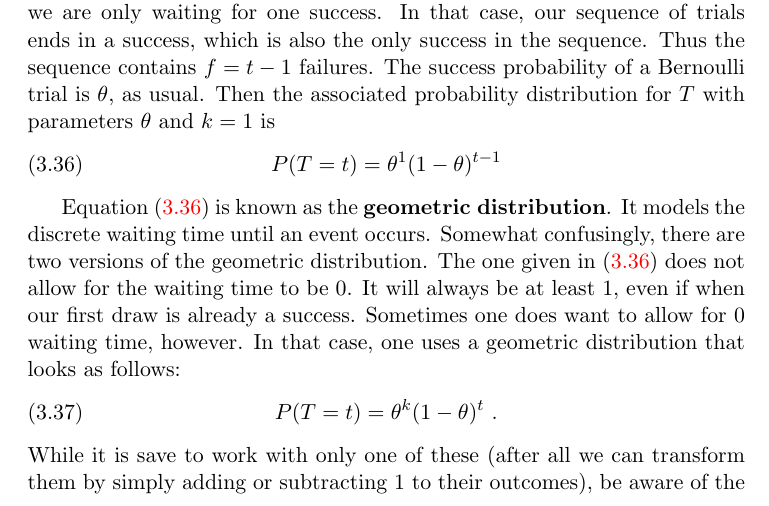
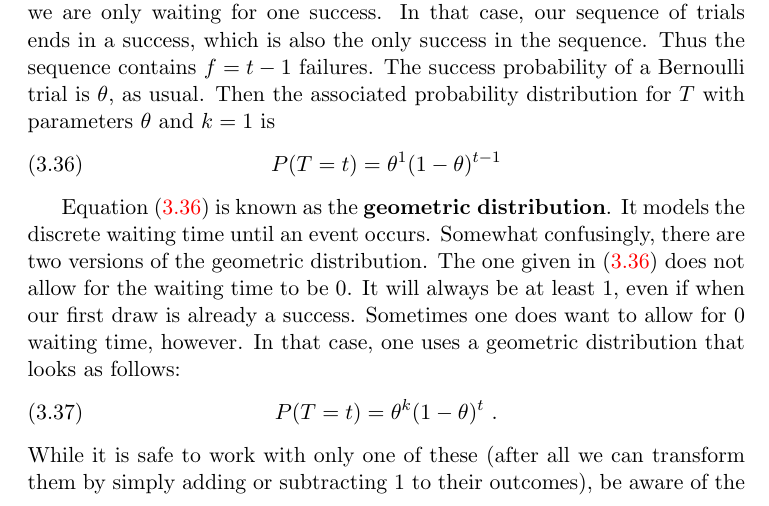
Before and after one commit to BasicProbability/LectureNotes, a LaTeX thesis (chapter3/chapter3.tex, which reads chapter3/chapter3_forInclude.tex): part of page 18 of 19, cut so that both start at the same text. Compiled offline with pdfLaTeX.

Commit message:
typo in chapter 3

```diff
--- a/chapter3/chapter3_forInclude.tex
+++ b/chapter3/chapter3_forInclude.tex
@@ -637,7 +637,7 @@ follows:
 \begin{equation}
 P(T=t) = \theta^{k} (1-\theta)^{t} \ .
 \end{equation}
-While it is save to work with only one of these (after all we can transform them by simply adding or subtracting 1 to their outcomes), be aware of the difference when
+While it is safe to work with only one of these (after all we can transform them by simply adding or subtracting 1 to their outcomes), be aware of the difference when
 working with software, for example, where only one of the two versions will be implemented.
 
 Notice that if $ k=1 $ there is only one sequence of size $ t $ that ends in a success. If we let $ k>1 $, there are more sequences of length $ y $ that end in a success
```
Also changed, not shown: chapter3/chapter3.pdf, fullscript/BasicProbabilityAndStatistics.pdf.
